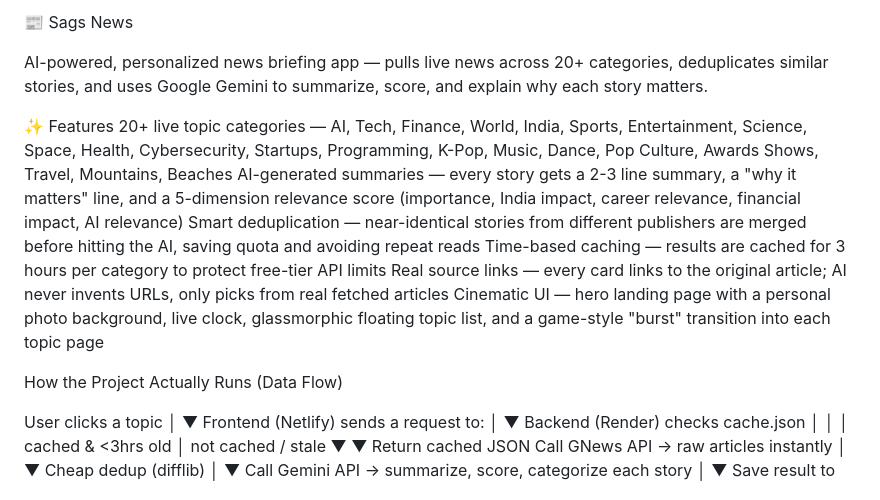
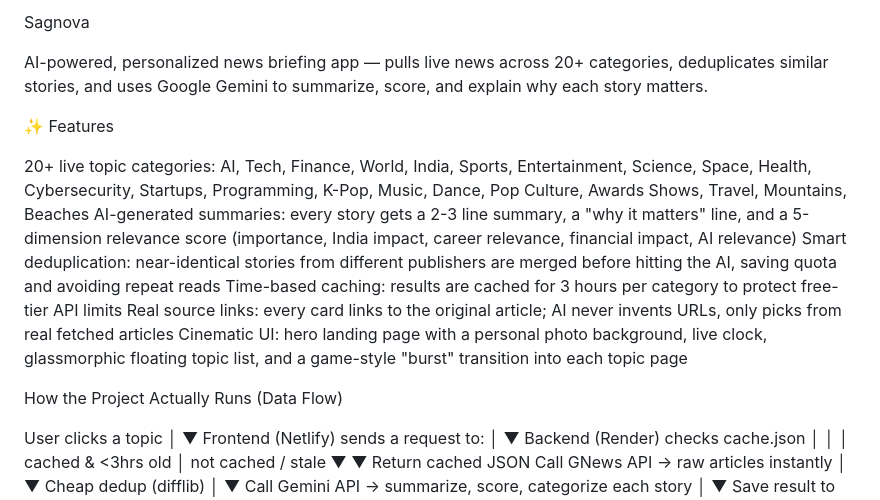
Before and after one commit to sagarika-ds/Sagnova, a Markdown page: README.md, the part around one of its changes. GitHub-like rendering.

Commit message:
Revise README with new project name and features
Updated project name and features in README. Added details about data flow and tech stack.

```diff
--- a/README.md
+++ b/README.md
@@ -1,16 +1,17 @@
-📰 Sags News
+Sagnova
 
 AI-powered, personalized news briefing app — pulls live news across 20+ categories, deduplicates similar stories, and uses Google Gemini to summarize, score, and explain why each story matters.
 
 ✨ Features
-20+ live topic categories — AI, Tech, Finance, World, India, Sports, Entertainment, Science, Space, Health, Cybersecurity, Startups, Programming, K-Pop, Music, Dance, Pop Culture, Awards Shows, Travel, Mountains, Beaches
-AI-generated summaries — every story gets a 2-3 line summary, a "why it matters" line, and a 5-dimension relevance score (importance, India impact, career relevance, financial impact, AI relevance)
-Smart deduplication — near-identical stories from different publishers are merged before hitting the AI, saving quota and avoiding repeat reads
-Time-based caching — results are cached for 3 hours per category to protect free-tier API limits
-Real source links — every card links to the original article; AI never invents URLs, only picks from real fetched articles
-Cinematic UI — hero landing page with a personal photo background, live clock, glassmorphic floating topic list, and a game-style "burst" transition into each topic page
 
- How the Project Actually Runs (Data Flow)
+20+ live topic categories: AI, Tech, Finance, World, India, Sports, Entertainment, Science, Space, Health, Cybersecurity, Startups, Programming, K-Pop, Music, Dance, Pop Culture, Awards Shows, Travel, Mountains, Beaches
+AI-generated summaries: every story gets a 2-3 line summary, a "why it matters" line, and a 5-dimension relevance score (importance, India impact, career relevance, financial impact, AI relevance)
+Smart deduplication: near-identical stories from different publishers are merged before hitting the AI, saving quota and avoiding repeat reads
+Time-based caching: results are cached for 3 hours per category to protect free-tier API limits
+Real source links: every card links to the original article; AI never invents URLs, only picks from real fetched articles
+Cinematic UI: hero landing page with a personal photo background, live clock, glassmorphic floating topic list, and a game-style "burst" transition into each topic page
+
+How the Project Actually Runs (Data Flow)
 
 User clicks a topic
         │
```
Also changed, not shown: other parts of README.md (+2 -0 lines).
